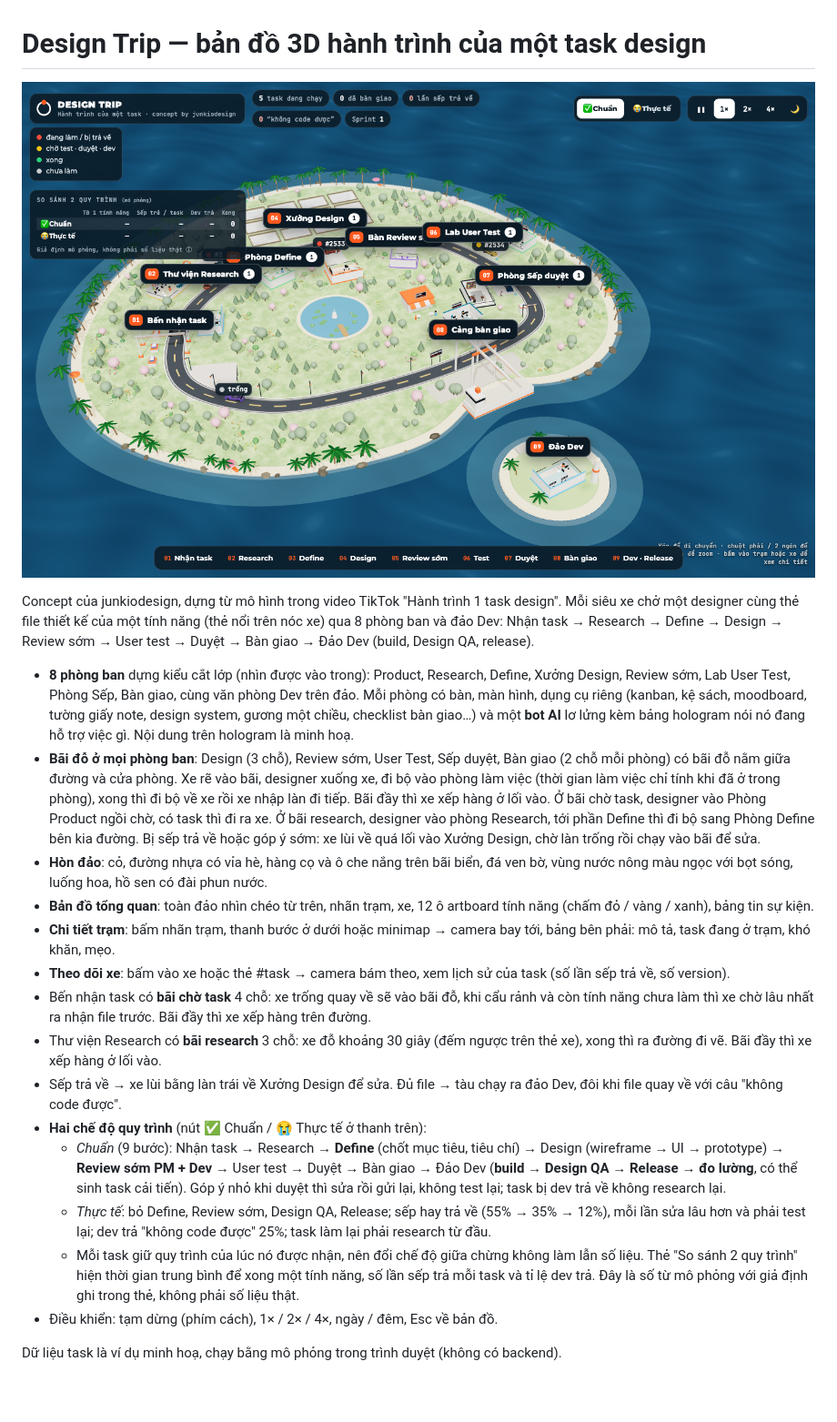
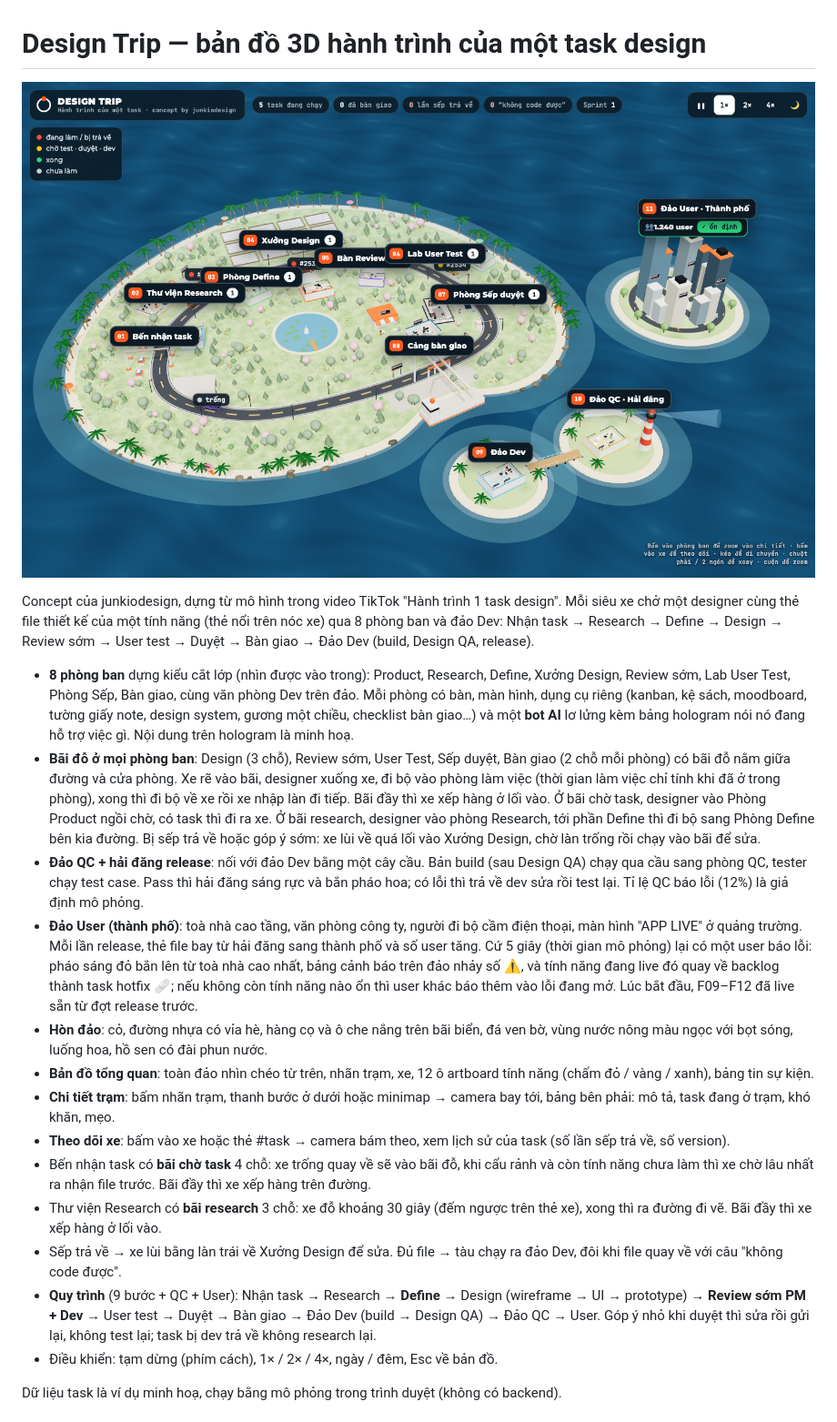
Before and after one commit to tranjunp2-cloud/Task-Odyssey-3D, a Markdown page: README.md, the part around the change. Shown at 91% size. Rendered like a GitHub page; pictures changed too: docs/preview.png; blank space fills up the shorter version.

```diff
--- a/README.md
+++ b/README.md
@@ -8,6 +8,8 @@ Nhận task → Research → Define → Design → Review sớm → User test
 
 - **8 phòng ban** dựng kiểu cắt lớp (nhìn được vào trong): Product, Research, Define, Xưởng Design, Review sớm, Lab User Test, Phòng Sếp, Bàn giao, cùng văn phòng Dev trên đảo. Mỗi phòng có bàn, màn hình, dụng cụ riêng (kanban, kệ sách, moodboard, tường giấy note, design system, gương một chiều, checklist bàn giao…) và một **bot AI** lơ lửng kèm bảng hologram nói nó đang hỗ trợ việc gì. Nội dung trên hologram là minh hoạ.
 - **Bãi đỗ ở mọi phòng ban**: Design (3 chỗ), Review sớm, User Test, Sếp duyệt, Bàn giao (2 chỗ mỗi phòng) có bãi đỗ nằm giữa đường và cửa phòng. Xe rẽ vào bãi, designer xuống xe, đi bộ vào phòng làm việc (thời gian làm việc chỉ tính khi đã ở trong phòng), xong thì đi bộ về xe rồi xe nhập làn đi tiếp. Bãi đầy thì xe xếp hàng ở lối vào. Ở bãi chờ task, designer vào Phòng Product ngồi chờ, có task thì đi ra xe. Ở bãi research, designer vào phòng Research, tới phần Define thì đi bộ sang Phòng Define bên kia đường. Bị sếp trả về hoặc góp ý sớm: xe lùi về quá lối vào Xưởng Design, chờ làn trống rồi chạy vào bãi để sửa.
+- **Đảo QC + hải đăng release**: nối với đảo Dev bằng một cây cầu. Bản build (sau Design QA) chạy qua cầu sang phòng QC, tester chạy test case. Pass thì hải đăng sáng rực và bắn pháo hoa; có lỗi thì trả về dev sửa rồi test lại. Tỉ lệ QC báo lỗi (12%) là giả định mô phỏng.
+- **Đảo User (thành phố)**: toà nhà cao tầng, văn phòng công ty, người đi bộ cầm điện thoại, màn hình "APP LIVE" ở quảng trường. Mỗi lần release, thẻ file bay từ hải đăng sang thành phố và số user tăng. Cứ 5 giây (thời gian mô phỏng) lại có một user báo lỗi: pháo sáng đỏ bắn lên từ toà nhà cao nhất, bảng cảnh báo trên đảo nhảy số ⚠, và tính năng đang live đó quay về backlog thành task hotfix 🩹; nếu không còn tính năng nào ổn thì user khác báo thêm vào lỗi đang mở. Lúc bắt đầu, F09–F12 đã live sẵn từ đợt release trước.
 - **Hòn đảo**: cỏ, đường nhựa có vỉa hè, hàng cọ và ô che nắng trên bãi biển, đá ven bờ, vùng nước nông màu ngọc với bọt sóng, luống hoa, hồ sen có đài phun nước.
 - **Bản đồ tổng quan**: toàn đảo nhìn chéo từ trên, nhãn trạm, xe, 12 ô artboard tính năng (chấm đỏ / vàng / xanh), bảng tin sự kiện.
 - **Chi tiết trạm**: bấm nhãn trạm, thanh bước ở dưới hoặc minimap → camera bay tới, bảng bên phải: mô tả, task đang ở trạm, khó khăn, mẹo.
@@ -15,10 +17,7 @@ Nhận task → Research → Define → Design → Review sớm → User test
 - Bến nhận task có **bãi chờ task** 4 chỗ: xe trống quay về sẽ vào bãi đỗ, khi cẩu rảnh và còn tính năng chưa làm thì xe chờ lâu nhất ra nhận file trước. Bãi đầy thì xe xếp hàng trên đường.
 - Thư viện Research có **bãi research** 3 chỗ: xe đỗ khoảng 30 giây (đếm ngược trên thẻ xe), xong thì ra đường đi vẽ. Bãi đầy thì xe xếp hàng ở lối vào.
 - Sếp trả về → xe lùi bằng làn trái về Xưởng Design để sửa. Đủ file → tàu chạy ra đảo Dev, đôi khi file quay về với câu "không code được".
-- **Hai chế độ quy trình** (nút ✅ Chuẩn / 😭 Thực tế ở thanh trên):
-  - *Chuẩn* (9 bước): Nhận task → Research → **Define** (chốt mục tiêu, tiêu chí) → Design (wireframe → UI → prototype) → **Review sớm PM + Dev** → User test → Duyệt → Bàn giao → Đảo Dev (**build → Design QA → Release → đo lường**, có thể sinh task cải tiến). Góp ý nhỏ khi duyệt thì sửa rồi gửi lại, không test lại; task bị dev trả về không research lại.
-  - *Thực tế*: bỏ Define, Review sớm, Design QA, Release; sếp hay trả về (55% → 35% → 12%), mỗi lần sửa lâu hơn và phải test lại; dev trả "không code được" 25%; task làm lại phải research từ đầu.
-  - Mỗi task giữ quy trình của lúc nó được nhận, nên đổi chế độ giữa chừng không làm lẫn số liệu. Thẻ "So sánh 2 quy trình" hiện thời gian trung bình để xong một tính năng, số lần sếp trả mỗi task và tỉ lệ dev trả. Đây là số từ mô phỏng với giả định ghi trong thẻ, không phải số liệu thật.
+- **Quy trình** (9 bước + QC + User): Nhận task → Research → **Define** → Design (wireframe → UI → prototype) → **Review sớm PM + Dev** → User test → Duyệt → Bàn giao → Đảo Dev (build → Design QA) → Đảo QC → User. Góp ý nhỏ khi duyệt thì sửa rồi gửi lại, không test lại; task bị dev trả về không research lại.
 - Điều khiển: tạm dừng (phím cách), 1× / 2× / 4×, ngày / đêm, Esc về bản đồ.
 
 Dữ liệu task là ví dụ minh hoạ, chạy bằng mô phỏng trong trình duyệt (không có backend).
```
Also changed, not shown: 8 other files.
